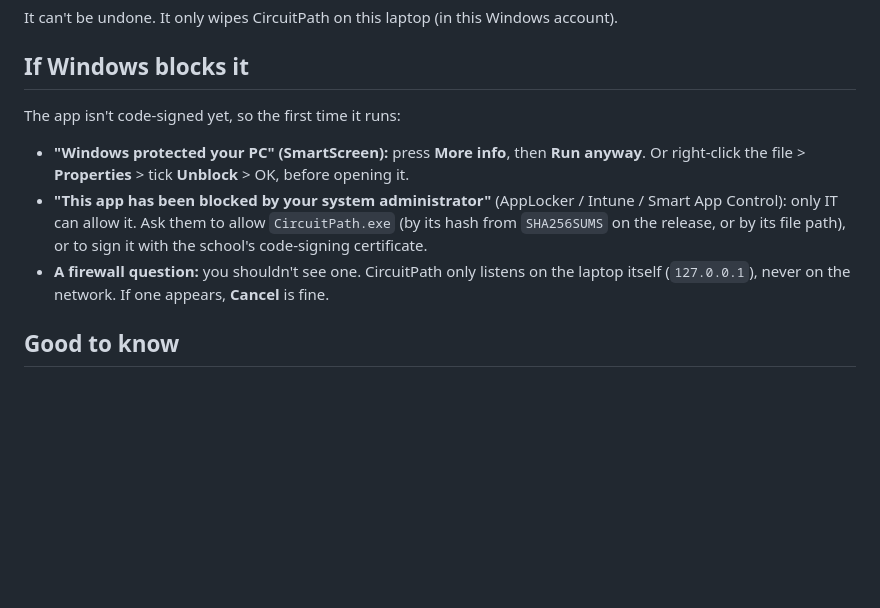
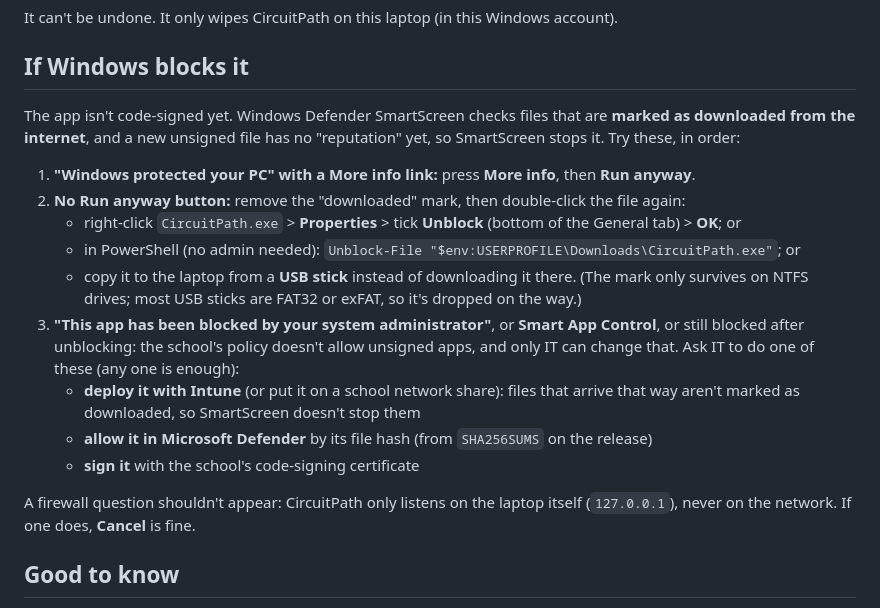
Before and after one commit to jackallen28/jackallen, a Markdown page: docs/windows-app.md, the part around the change. Drawn GitHub-style; blank space fills up the shorter version.

Commit message:
docs: getting CircuitPath.exe past SmartScreen (unblock, USB stick, what IT can do)
Co-Authored-By: Claude Opus 5.5 <noreply@anthropic.com>
Claude-Session: https://claude.ai/code/session_01Kiq1b2PT1Zvx57uz2XeUYq

```diff
--- a/docs/windows-app.md
+++ b/docs/windows-app.md
@@ -50,16 +50,27 @@ It can't be undone. It only wipes CircuitPath on this laptop (in this Windows ac
 
 ## If Windows blocks it
 
-The app isn't code-signed yet, so the first time it runs:
+The app isn't code-signed yet. Windows Defender SmartScreen checks files that are **marked as
+downloaded from the internet**, and a new unsigned file has no "reputation" yet, so SmartScreen
+stops it. Try these, in order:
 
-- **"Windows protected your PC" (SmartScreen):** press **More info**, then **Run anyway**. Or
-  right-click the file > **Properties** > tick **Unblock** > OK, before opening it.
-- **"This app has been blocked by your system administrator"** (AppLocker / Intune / Smart App
-  Control): only IT can allow it. Ask them to allow `CircuitPath.exe` (by its hash from
-  `SHA256SUMS` on the release, or by its file path), or to sign it with the school's
-  code-signing certificate.
-- **A firewall question:** you shouldn't see one. CircuitPath only listens on the laptop itself
-  (`127.0.0.1`), never on the network. If one appears, **Cancel** is fine.
+1. **"Windows protected your PC" with a More info link:** press **More info**, then **Run anyway**.
+2. **No Run anyway button:** remove the "downloaded" mark, then double-click the file again:
+   - right-click `CircuitPath.exe` > **Properties** > tick **Unblock** (bottom of the General
+     tab) > **OK**; or
+   - in PowerShell (no admin needed): `Unblock-File "$env:USERPROFILE\Downloads\CircuitPath.exe"`; or
+   - copy it to the laptop from a **USB stick** instead of downloading it there. (The mark only
+     survives on NTFS drives; most USB sticks are FAT32 or exFAT, so it's dropped on the way.)
+3. **"This app has been blocked by your system administrator"**, or **Smart App Control**, or still
+   blocked after unblocking: the school's policy doesn't allow unsigned apps, and only IT can
+   change that. Ask IT to do one of these (any one is enough):
+   - **deploy it with Intune** (or put it on a school network share): files that arrive that way
+     aren't marked as downloaded, so SmartScreen doesn't stop them
+   - **allow it in Microsoft Defender** by its file hash (from `SHA256SUMS` on the release)
+   - **sign it** with the school's code-signing certificate
+
+A firewall question shouldn't appear: CircuitPath only listens on the laptop itself (`127.0.0.1`),
+never on the network. If one does, **Cancel** is fine.
 
 ## Good to know
 
```
